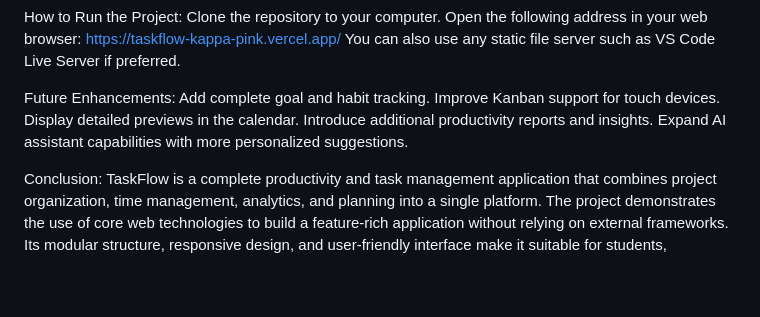
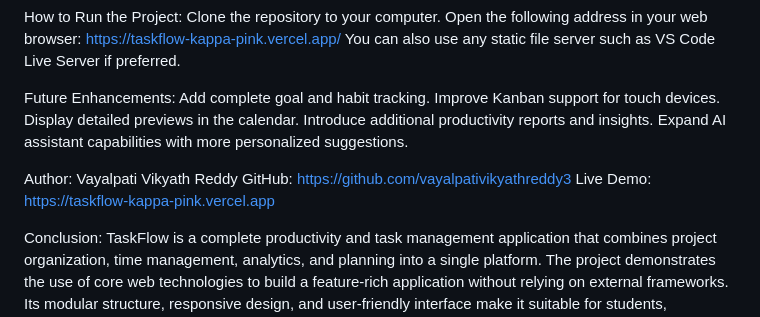
Before and after one commit to vayalpativikyathreddy3/taskflow, a Markdown page: README.md, the part around the change. GitHub-like rendering; blank space fills up the shorter version.

Commit message:
Update README with author and demo links
Added author information, GitHub link, and live demo link.

```diff
--- a/README.md
+++ b/README.md
@@ -53,5 +53,9 @@ Display detailed previews in the calendar.
 Introduce additional productivity reports and insights.
 Expand AI assistant capabilities with more personalized suggestions.
 
+Author: Vayalpati Vikyath Reddy
+GitHub: https://github.com/vayalpativikyathreddy3
+Live Demo: https://taskflow-kappa-pink.vercel.app
+
 Conclusion:
 TaskFlow is a complete productivity and task management application that combines project organization, time management, analytics, and planning into a single platform. The project demonstrates the use of core web technologies to build a feature-rich application without relying on external frameworks. Its modular structure, responsive design, and user-friendly interface make it suitable for students, professionals, and anyone looking to manage tasks efficiently.
```
